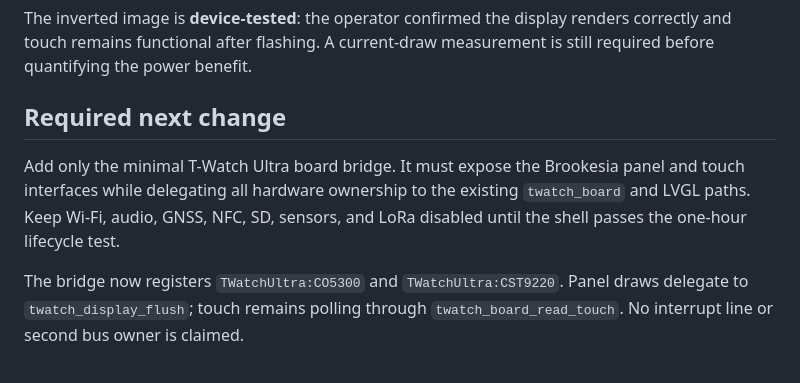
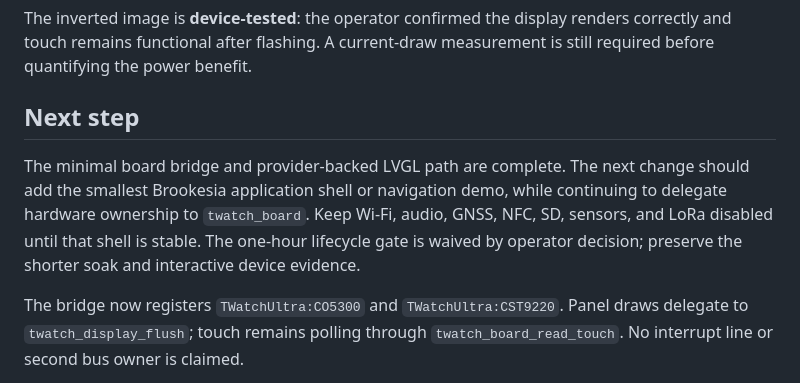
Before and after one commit to LindezaGrey/ultrawatch, a Markdown page: docs/bringup/phase-5-brookesia.md, the part around the change. Rendered like a GitHub page.

Commit message:
Advance Phase 5 plan past board bridge

```diff
--- a/docs/bringup/phase-5-brookesia.md
+++ b/docs/bringup/phase-5-brookesia.md
@@ -53,12 +53,14 @@ The inverted image is **device-tested**: the operator confirmed the display
 renders correctly and touch remains functional after flashing. A current-draw
 measurement is still required before quantifying the power benefit.
 
-## Required next change
+## Next step
 
-Add only the minimal T-Watch Ultra board bridge. It must expose the Brookesia
-panel and touch interfaces while delegating all hardware ownership to the
-existing `twatch_board` and LVGL paths. Keep Wi-Fi, audio, GNSS, NFC, SD,
-sensors, and LoRa disabled until the shell passes the one-hour lifecycle test.
+The minimal board bridge and provider-backed LVGL path are complete. The next
+change should add the smallest Brookesia application shell or navigation demo,
+while continuing to delegate hardware ownership to `twatch_board`. Keep
+Wi-Fi, audio, GNSS, NFC, SD, sensors, and LoRa disabled until that shell is
+stable. The one-hour lifecycle gate is waived by operator decision; preserve
+the shorter soak and interactive device evidence.
 
 The bridge now registers `TWatchUltra:CO5300` and `TWatchUltra:CST9220`.
 Panel draws delegate to `twatch_display_flush`; touch remains polling through
```
